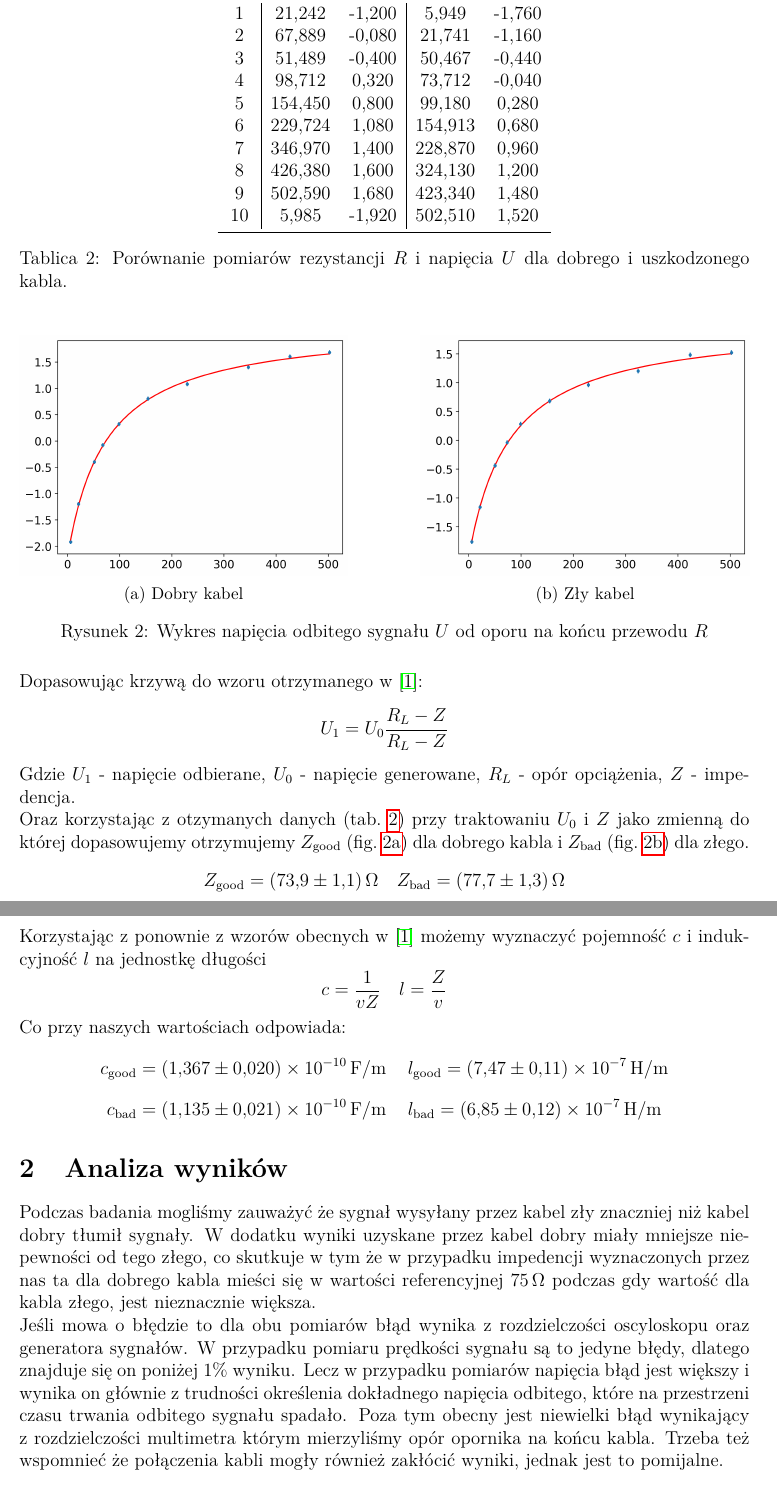
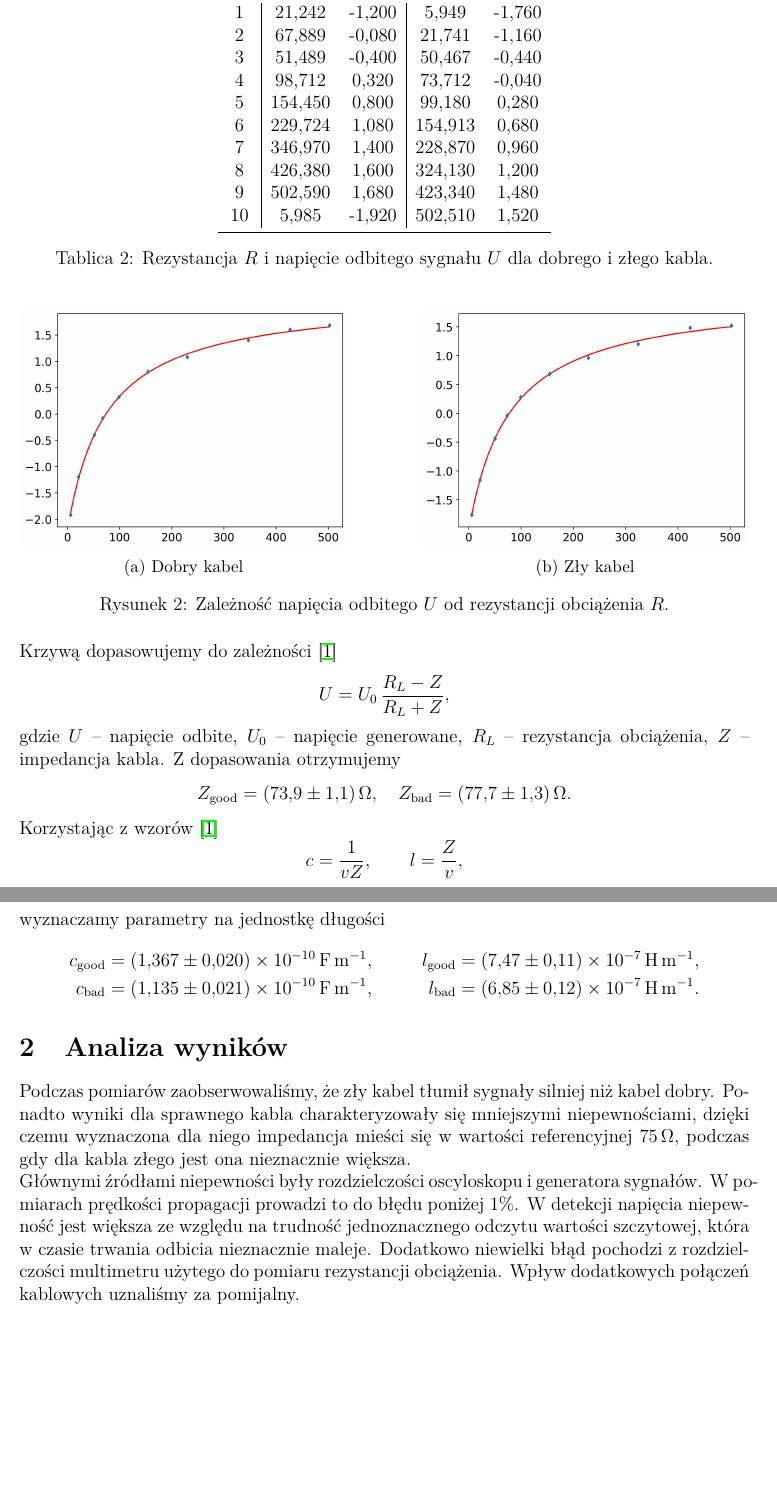
Before and after one commit to kacper-klos/Pracownia_Fizyczna_I_R, a LaTeX document (skrocone/kabel/kabel.tex): two parts of pages 3 and 4 of 4, joined at a grey line, cut so that both start at the same text, the shorter picture padded with empty space. Compiled offline with pdfLaTeX.

Commit message:
final kabel version

```diff
--- a/skrocone/kabel/kabel.tex
+++ b/skrocone/kabel/kabel.tex
@@ -4,8 +4,7 @@
 \usepackage[T1]{fontenc}
 \usepackage[polish,provide=*]{babel}
 \usepackage{lmodern}
-\usepackage{amsmath}
-\usepackage{latexsym,amsfonts,amssymb,amsthm,amsmath}
+\usepackage{amsmath,amsfonts,amssymb,amsthm}
 \usepackage{enumitem}
 \usepackage{float}
 \usepackage{hyperref}
@@ -106,6 +109,6 @@ Następnie mierzymy napięcie odbitego sygnały od oporu podłączonego do końc
     \bottomrule
   \end{tabular}
-	\caption{Porównanie pomiarów rezystancji $R$ i napięcia $U$ dla dobrego i uszkodzonego kabla.}
+  \caption{Rezystancja $R$ i~napięcie odbitego sygnału $U$ dla dobrego i~złego kabla.}
   \label{tab:good_vs_bad_cable_voltage}
 \end{table}
 
@@ -121,37 +124,38 @@ Następnie mierzymy napięcie odbitego sygnały od oporu podłączonego do końc
     \caption{Zły kabel}
     \label{fig:bad_voltage}
   \end{subfigure}
-	\caption{Wykres napięcia odbitego sygnału \(U\) od oporu na końcu przewodu \(R\)}
-	\label{fig:distance}
+  \caption{Zależność napięcia odbitego $U$ od rezystancji obciążenia $R$.}
+  \label{fig:voltage_vs_resistance}
 \end{figure}
 
-Dopasowując krzywą do wzoru otrzymanego w \cite{skrypt}:
+Krzywą dopasowujemy do zależności \cite{skrypt}
 \[
-	U_1 = U_0 \frac{R_L - Z}{R_L - Z}
+  U = U_0\,\frac{R_L - Z}{R_L + Z},
 \]
-Gdzie \(U_1\) - napięcie odbierane, \(U_0\) - napięcie generowane, \(R_L\) - opór opciążenia, \(Z\) - impedencja.
-
-Oraz korzystając z otzymanych danych (tab.~\ref{tab:good_vs_bad_cable_voltage}) przy traktowaniu \(U_0\) i \(Z\) jako zmienną do której dopasowujemy otrzymujemy \(Z_{\mathrm{good}}\) (fig.~\ref{fig:good_voltage}) dla dobrego kabla i \(Z_{\mathrm{bad}}\) (fig.~\ref{fig:bad_voltage}) dla złego.
+\noindent gdzie $U$~-- napięcie odbite, $U_0$~-- napięcie generowane, $R_L$~-- rezystancja obciążenia, $Z$~-- impedancja kabla. Z~dopasowania otrzymujemy
 \[
-	Z_{\mathrm{good}} = (73{,}9 \pm 1{,}1) \, \Omega \quad
-	Z_{\mathrm{bad}} = (77{,}7 \pm 1{,}3) \, \Omega
-\]
-Korzystając z ponownie z wzorów obecnych w \cite{skrypt} możemy wyznaczyć pojemność \(c\) i indukcyjność \(l\) na jednostkę długości
-\[
-	c = \frac{1}{v Z} \quad l = \frac{Z}{v}
-\]
-Co przy naszych wartościach odpowiada:
-\[
-	c_{\mathrm{good}} = (1{,}367 \pm 0{,}020) \times 10^{-10} \, \mathrm{F/m} \, \quad l_{\mathrm{good}} = (7{,}47 \pm 0{,}11) \times 10^{-7} \, \mathrm{H/m}
-\]
-\[
-	c_{\mathrm{bad}} = (1{,}135 \pm 0{,}021) \times 10^{-10} \, \mathrm{F/m} \, \quad l_{\mathrm{bad}} = (6{,}85 \pm 0{,}12) \times 10^{-7} \, \mathrm{H/m}
+  Z_{\mathrm{good}}=(73{,}9\pm1{,}1)\,\Omega,\quad
+  Z_{\mathrm{bad}}=(77{,}7\pm1{,}3)\,\Omega.
 \]
 
+Korzystając z~wzorów \cite{skrypt}
+\[
+  c=\frac{1}{v Z},\qquad l=\frac{Z}{v},
+\]
+wyznaczamy parametry na jednostkę długości
+\begin{align*}
+  c_{\mathrm{good}} &= (1{,}367\pm0{,}020)\times10^{-10}\,\mathrm{F\,m^{-1}}, &
+  l_{\mathrm{good}} &= (7{,}47\pm0{,}11)\times10^{-7}\,\mathrm{H\,m^{-1}},\\
+  c_{\mathrm{bad}}  &= (1{,}135\pm0{,}021)\times10^{-10}\,\mathrm{F\,m^{-1}}, &
+  l_{\mathrm{bad}}  &= (6{,}85\pm0{,}12)\times10^{-7}\,\mathrm{H\,m^{-1}}.
+\end{align*}
+
 \section{Analiza wyników}
-Podczas badania mogliśmy zauważyć że sygnał wysyłany przez kabel zły znaczniej niż kabel dobry tłumił sygnały. W dodatku wyniki uzyskane przez kabel dobry miały mniejsze niepewności od tego złego, co skutkuje w tym że w przypadku impedencji wyznaczonych przez nas ta dla dobrego kabla mieści się w wartości referencyjnej \(75 \, \Omega\) podczas gdy wartość dla kabla złego, jest nieznacznie większa.
+Podczas pomiarów zaobserwowaliśmy, że zły kabel tłumił sygnały silniej niż kabel dobry. Ponadto wyniki dla sprawnego kabla charakteryzowały się mniejszymi niepewnościami, dzięki czemu wyznaczona dla niego impedancja mieści się w~wartości referencyjnej \(75\,\Omega\), podczas gdy dla kabla złego jest ona nieznacznie większa.
 
-Jeśli mowa o błędzie to dla obu pomiarów błąd wynika z rozdzielczości oscyloskopu oraz generatora sygnałów. W przypadku pomiaru prędkości sygnału są to jedyne błędy, dlatego znajduje się on poniżej \(1 \%\) wyniku. Lecz w przypadku pomiarów napięcia błąd jest większy i wynika on głównie z trudności określenia dokładnego napięcia odbitego, które na przestrzeni czasu trwania odbitego sygnału spadało. Poza tym obecny jest niewielki błąd wynikający z rozdzielczości multimetra którym mierzyliśmy opór opornika na końcu kabla. Trzeba też wspomnieć że połączenia kabli mogły również zakłócić wyniki, jednak jest to pomijalne.
+Głównymi źródłami niepewności były rozdzielczości oscyloskopu i~generatora sygnałów. W~pomiarach prędkości propagacji prowadzi to do błędu poniżej \(1\%\). W~detekcji napięcia niepewność jest większa ze względu na trudność jednoznacznego odczytu wartości szczytowej, która w~czasie trwania odbicia nieznacznie maleje. Dodatkowo niewielki błąd pochodzi z~rozdzielczości multimetru użytego do pomiaru rezystancji obciążenia. Wpływ dodatkowych połączeń kablowych uznaliśmy za pomijalny.
+
+\vspace{1 in}
 
 \begin{thebibliography}{1}
 
@@ -160,3 +164,4 @@ Jeśli mowa o błędzie to dla obu pomiarów błąd wynika z rozdzielczości osc
 
 \end{thebibliography}
+
 \end{document}
```
Also changed, not shown: skrocone/kabel/kabel.pdf, skrocone/kabel/kabel.tex (84 more changed lines). Lines whose indentation alone changed are shown as unchanged.
